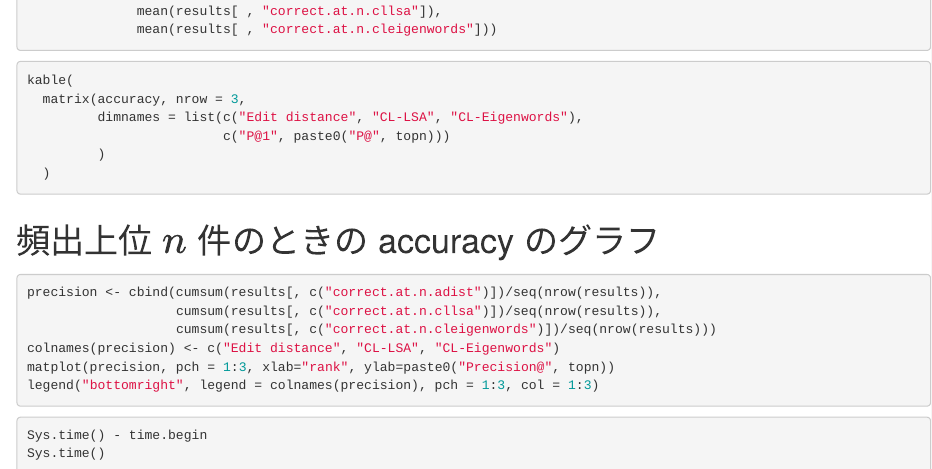
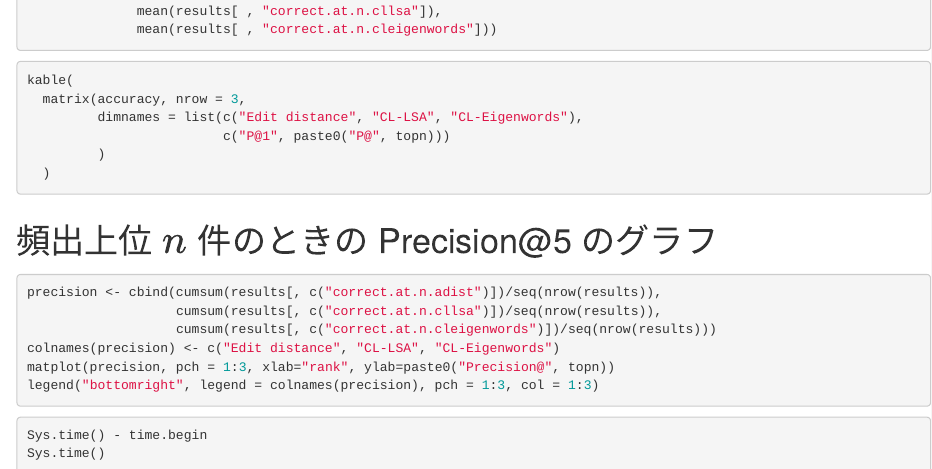
Before and after one commit to shimo-lab/kadingir, an R Markdown document (experiments/experiment_cleigenwords_taskeval.Rmd): the page in a window 1100 px wide, from 2930 px down. Rendered offline with R 4.5, knitr and Pandoc, with nearby package versions; the code chunks are not run, so their results and figures are left out.

Commit message:
Fix invalid dexcription

````diff
--- a/experiments/experiment_cleigenwords_taskeval.Rmd
+++ b/experiments/experiment_cleigenwords_taskeval.Rmd
@@ -176,7 +176,7 @@ kable(
   )
 ```
 
-# 頻出上位 $n$ 件のときの accuracy のグラフ
+# 頻出上位 $n$ 件のときの Precision\@5 のグラフ
 ```{r}
 precision <- cbind(cumsum(results[, c("correct.at.n.adist")])/seq(nrow(results)),
                    cumsum(results[, c("correct.at.n.cllsa")])/seq(nrow(results)),
````
